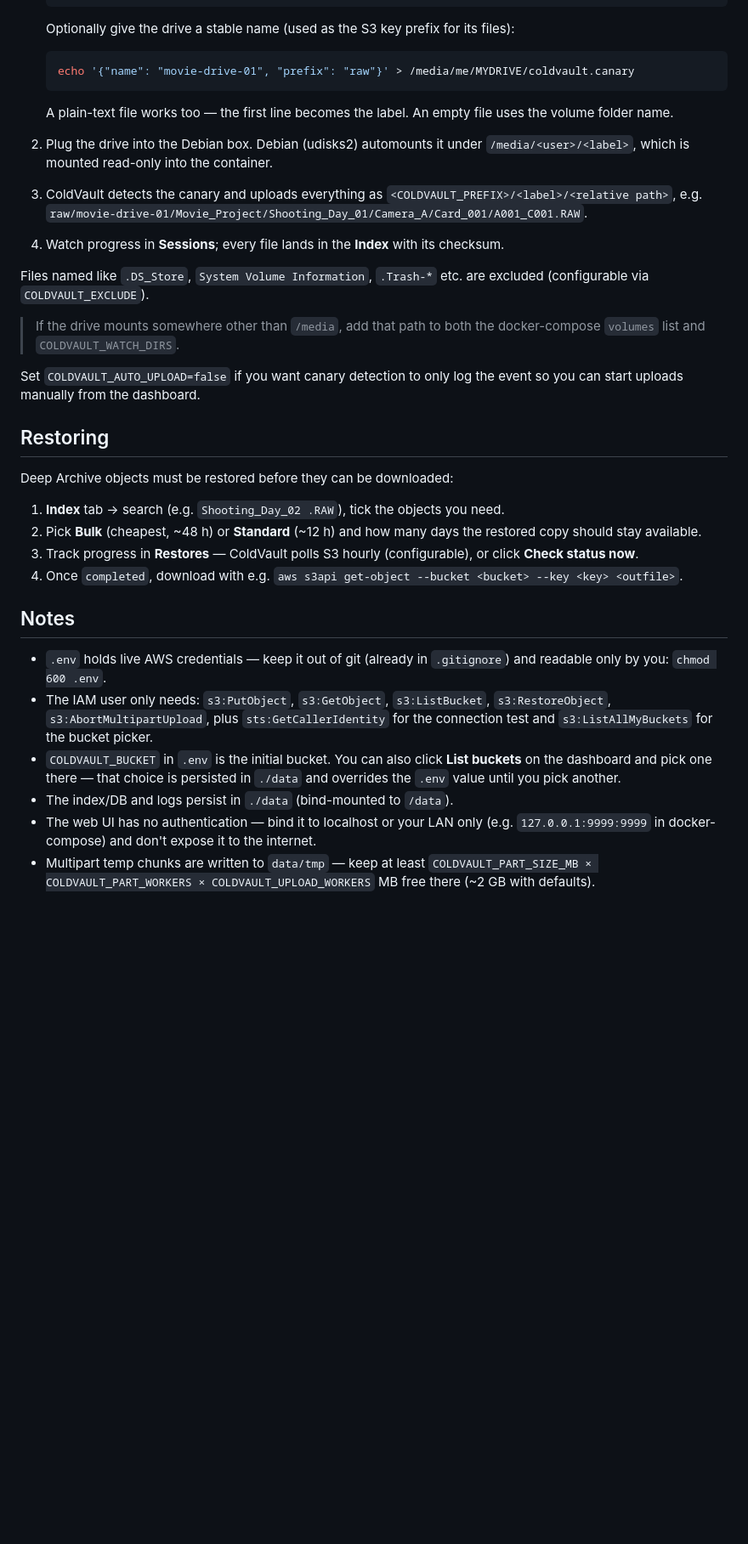
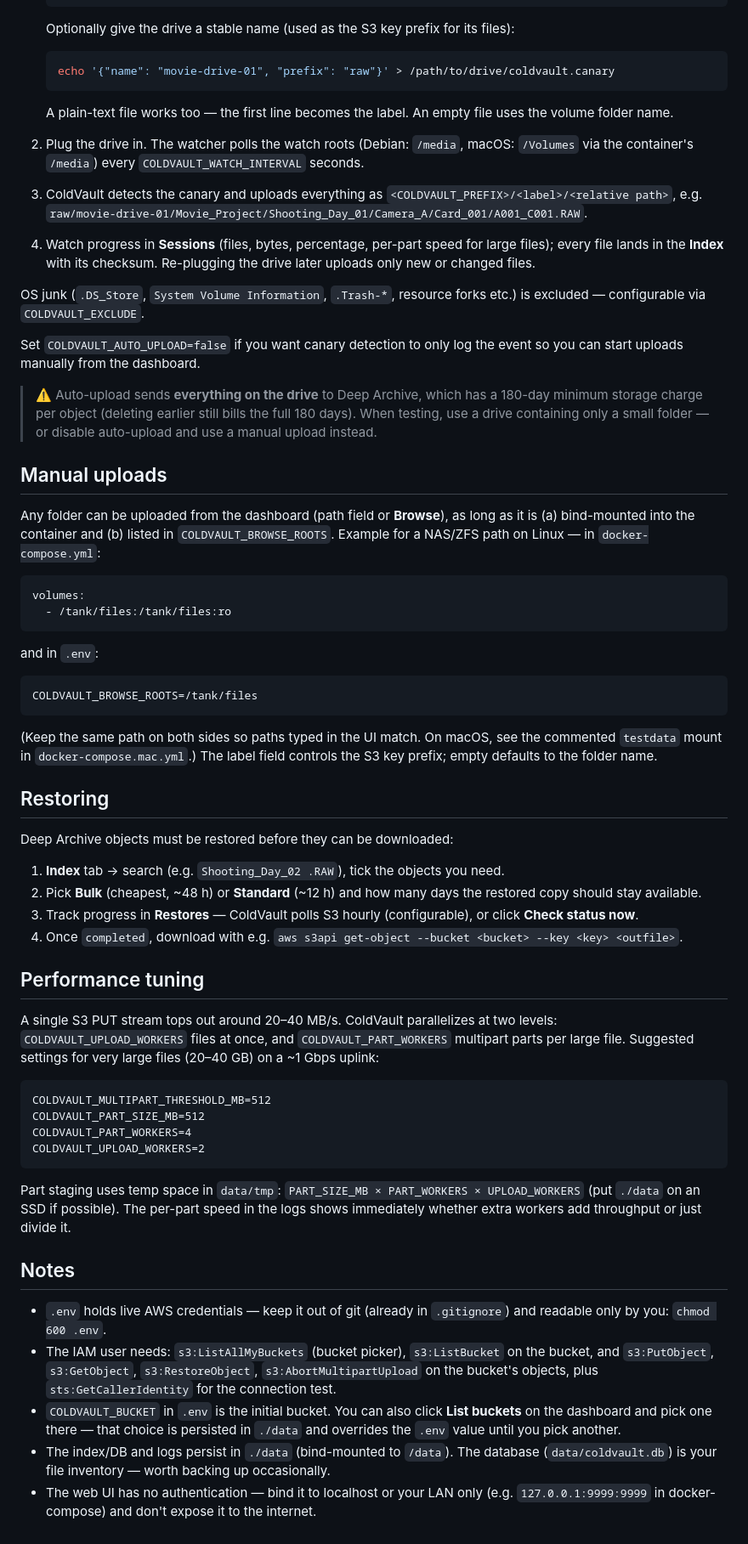
Before and after one commit to tadekus/coldvault, a Markdown page: README.md, the part around one of its changes. Shown at 85% size. GitHub-like rendering; blank space fills up the shorter version.

````diff
--- a/README.md
+++ b/README.md
@@ -91,29 +97,55 @@ pull the existing object list into the local index (imported objects show as `re
    Optionally give the drive a stable name (used as the S3 key prefix for its files):
 
    ```bash
-   echo '{"name": "movie-drive-01", "prefix": "raw"}' > /media/me/MYDRIVE/coldvault.canary
+   echo '{"name": "movie-drive-01", "prefix": "raw"}' > /path/to/drive/coldvault.canary
    ```
 
-   A plain-text file works too — the first line becomes the label. An empty file uses the
-   volume folder name.
+   A plain-text file works too — the first line becomes the label. An empty file uses
+   the volume folder name.
 
-2. Plug the drive into the Debian box. Debian (udisks2) automounts it under
-   `/media/<user>/<label>`, which is mounted read-only into the container.
+2. Plug the drive in. The watcher polls the watch roots (Debian: `/media`,
+   macOS: `/Volumes` via the container's `/media`) every `COLDVAULT_WATCH_INTERVAL`
+   seconds.
 
 3. ColdVault detects the canary and uploads everything as
    `<COLDVAULT_PREFIX>/<label>/<relative path>`, e.g.
    `raw/movie-drive-01/Movie_Project/Shooting_Day_01/Camera_A/Card_001/A001_C001.RAW`.
 
-4. Watch progress in **Sessions**; every file lands in the **Index** with its checksum.
+4. Watch progress in **Sessions** (files, bytes, percentage, per-part speed for large
+   files); every file lands in the **Index** with its checksum. Re-plugging the drive
+   later uploads only new or changed files.
 
-Files named like `.DS_Store`, `System Volume Information`, `.Trash-*` etc. are excluded
-(configurable via `COLDVAULT_EXCLUDE`).
-
-> If the drive mounts somewhere other than `/media`, add that path to both the
-> docker-compose `volumes` list and `COLDVAULT_WATCH_DIRS`.
+OS junk (`.DS_Store`, `System Volume Information`, `.Trash-*`, resource forks etc.) is
+excluded — configurable via `COLDVAULT_EXCLUDE`.
 
 Set `COLDVAULT_AUTO_UPLOAD=false` if you want canary detection to only log the event so
 you can start uploads manually from the dashboard.
+
+> ⚠️ Auto-upload sends **everything on the drive** to Deep Archive, which has a
+> 180-day minimum storage charge per object (deleting earlier still bills the full
+> 180 days). When testing, use a drive containing only a small folder — or disable
+> auto-upload and use a manual upload instead.
+
+## Manual uploads
+
+Any folder can be uploaded from the dashboard (path field or **Browse**), as long as
+it is (a) bind-mounted into the container and (b) listed in `COLDVAULT_BROWSE_ROOTS`.
+Example for a NAS/ZFS path on Linux — in `docker-compose.yml`:
+
+```yaml
+volumes:
+  - /tank/files:/tank/files:ro
+```
+
+and in `.env`:
+
+```
+COLDVAULT_BROWSE_ROOTS=/tank/files
+```
+
+(Keep the same path on both sides so paths typed in the UI match. On macOS, see the
+commented `testdata` mount in `docker-compose.mac.yml`.) The label field controls the
+S3 key prefix; empty defaults to the folder name.
 
 ## Restoring
 
@@ -127,19 +159,37 @@ Deep Archive objects must be restored before they can be downloaded:
 4. Once `completed`, download with e.g.
    `aws s3api get-object --bucket <bucket> --key <key> <outfile>`.
 
+## Performance tuning
+
+A single S3 PUT stream tops out around 20–40 MB/s. ColdVault parallelizes at two
+levels: `COLDVAULT_UPLOAD_WORKERS` files at once, and `COLDVAULT_PART_WORKERS`
+multipart parts per large file. Suggested settings for very large files (20–40 GB)
+on a ~1 Gbps uplink:
+
+```
+COLDVAULT_MULTIPART_THRESHOLD_MB=512
+COLDVAULT_PART_SIZE_MB=512
+COLDVAULT_PART_WORKERS=4
+COLDVAULT_UPLOAD_WORKERS=2
+```
+
+Part staging uses temp space in `data/tmp`:
+`PART_SIZE_MB × PART_WORKERS × UPLOAD_WORKERS` (put `./data` on an SSD if possible).
+The per-part speed in the logs shows immediately whether extra workers add throughput
+or just divide it.
+
 ## Notes
 
 - `.env` holds live AWS credentials — keep it out of git (already in `.gitignore`) and
   readable only by you: `chmod 600 .env`.
-- The IAM user only needs: `s3:PutObject`, `s3:GetObject`, `s3:ListBucket`,
-  `s3:RestoreObject`, `s3:AbortMultipartUpload`, plus `sts:GetCallerIdentity` for the
-  connection test and `s3:ListAllMyBuckets` for the bucket picker.
+- The IAM user needs: `s3:ListAllMyBuckets` (bucket picker), `s3:ListBucket` on the
+  bucket, and `s3:PutObject`, `s3:GetObject`, `s3:RestoreObject`,
+  `s3:AbortMultipartUpload` on the bucket's objects, plus `sts:GetCallerIdentity`
+  for the connection test.
 - `COLDVAULT_BUCKET` in `.env` is the initial bucket. You can also click
   **List buckets** on the dashboard and pick one there — that choice is persisted in
   `./data` and overrides the `.env` value until you pick another.
-- The index/DB and logs persist in `./data` (bind-mounted to `/data`).
+- The index/DB and logs persist in `./data` (bind-mounted to `/data`). The database
+  (`data/coldvault.db`) is your file inventory — worth backing up occasionally.
 - The web UI has no authentication — bind it to localhost or your LAN only
   (e.g. `127.0.0.1:9999:9999` in docker-compose) and don't expose it to the internet.
-- Multipart temp chunks are written to `data/tmp` — keep at least
-  `COLDVAULT_PART_SIZE_MB × COLDVAULT_PART_WORKERS × COLDVAULT_UPLOAD_WORKERS` MB
-  free there (~2 GB with defaults).
````
Also changed, not shown: other parts of README.md (+41 -35 lines).
